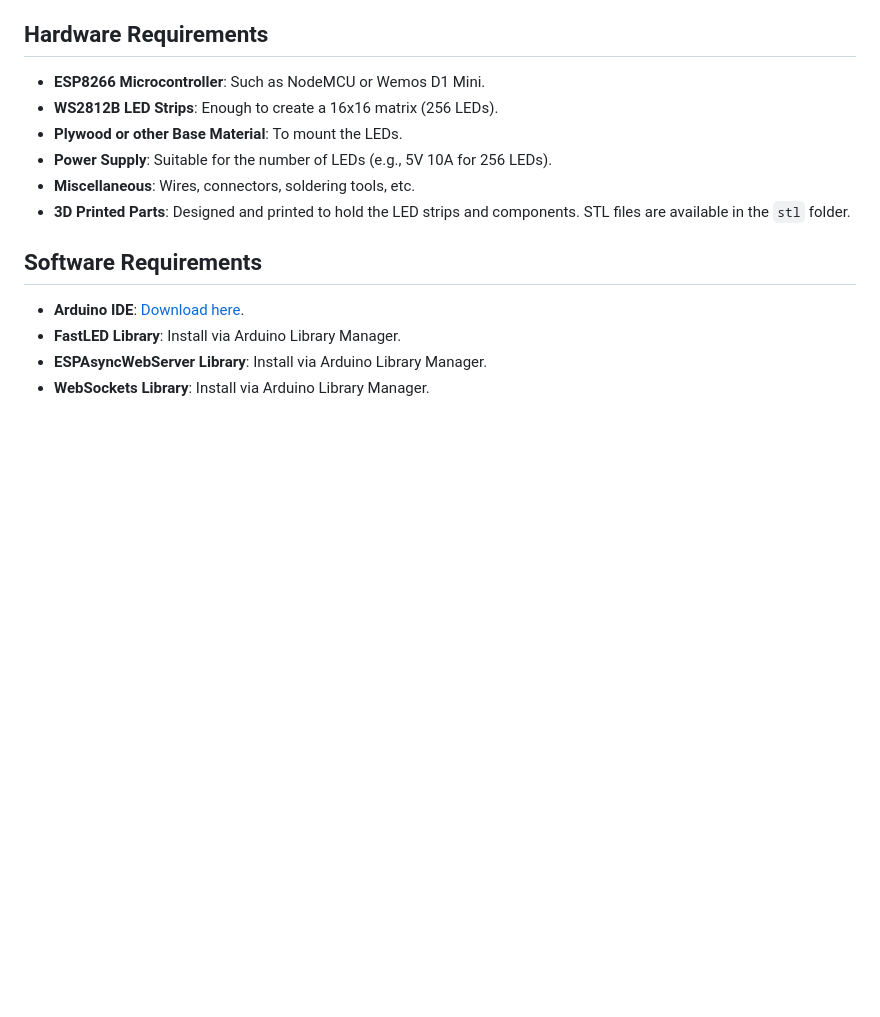
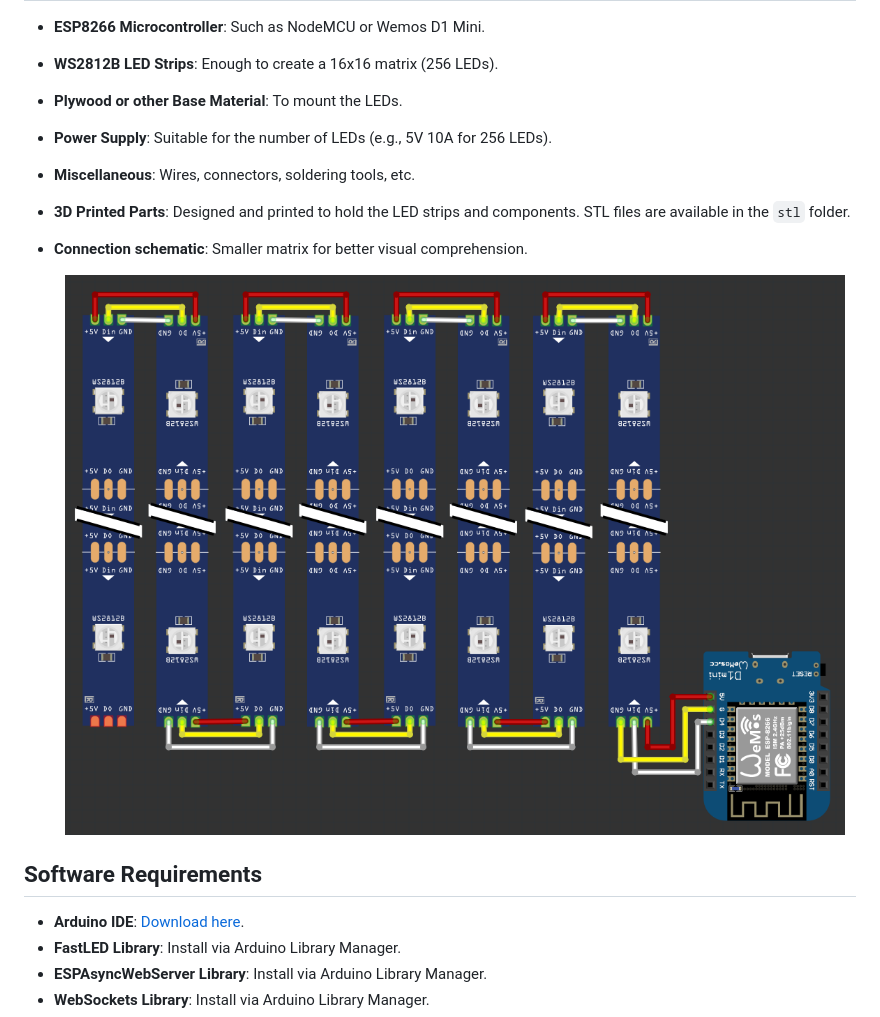
Before and after one commit to degradka/led-matrix-magic, a Markdown page: README.md, the part around one of its changes. Drawn GitHub-style; blank space fills up the shorter version.

```diff
--- a/README.md
+++ b/README.md
@@ -36,6 +40,11 @@ Welcome to **LED Matrix Magic**! This project brings a 16x16 LED matrix to life
 - **Power Supply**: Suitable for the number of LEDs (e.g., 5V 10A for 256 LEDs).
 - **Miscellaneous**: Wires, connectors, soldering tools, etc.
 - **3D Printed Parts**: Designed and printed to hold the LED strips and components. STL files are available in the `stl` folder.
+
+- **Connection schematic**: Smaller matrix for better visual comprehension.
+  <div align="center">
+    <img src="images/schematic.png" alt="Connection schematic" style="width: 50%; height: auto;">
+  </div>
 
 ## Software Requirements
 
```
Also changed, not shown: other parts of README.md (+11 -14 lines).
